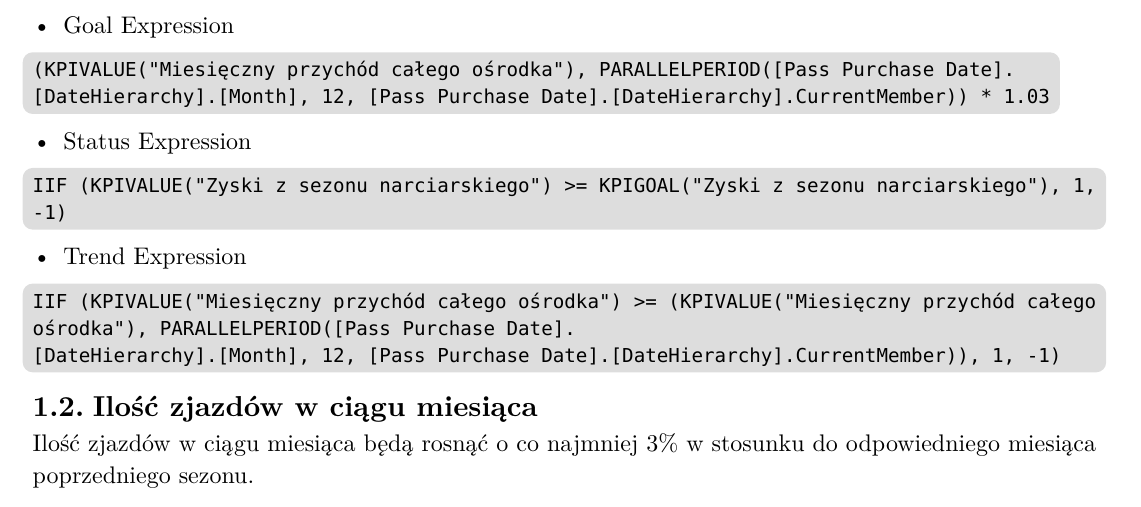
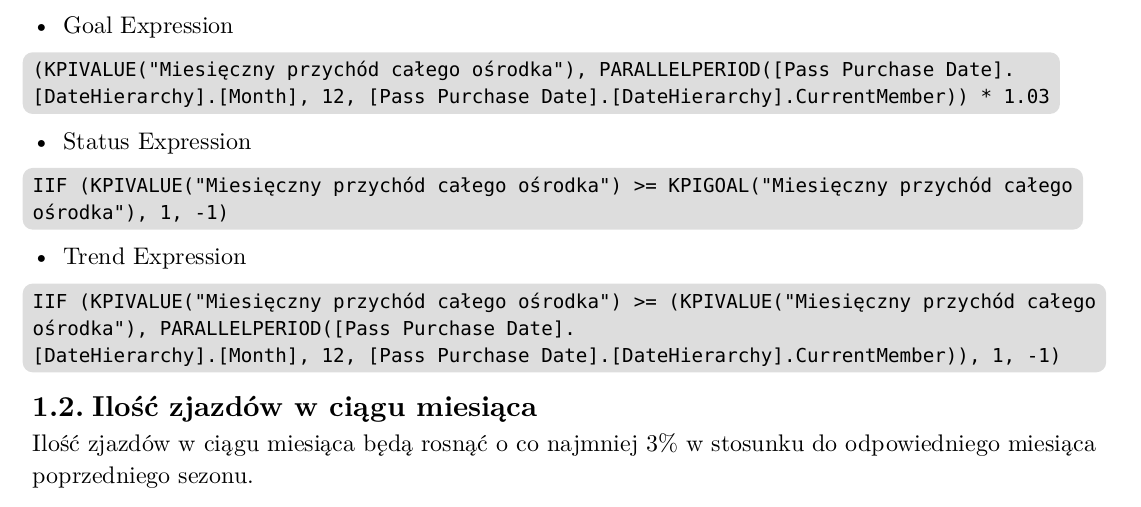
Before and after one commit to Nasus20202/hurtownie-danych, a Typst document (docs/queries-report/queries-report.typ): part of page 1 of 5, cut so that both start at the same text. The pictures show the PDF file docs/queries-report/queries-report.pdf that the author committed with the source.

Commit message:
fix: typo

````diff
--- a/docs/queries-report/queries-report.typ
+++ b/docs/queries-report/queries-report.typ
@@ -45,7 +45,7 @@ Miesięczny przychód całego ośrodka będzie rosnąć o co najmniej 3% w stosu
 
 - Status Expression
 ```
-IIF (KPIVALUE("Zyski z sezonu narciarskiego") >= KPIGOAL("Zyski z sezonu narciarskiego"), 1, -1)
+IIF (KPIVALUE("Miesięczny przychód całego ośrodka") >= KPIGOAL("Miesięczny przychód całego ośrodka"), 1, -1)
 ```
 
 - Trend Expression
````
Also changed, not shown: docs/queries-report/queries-report.pdf.
